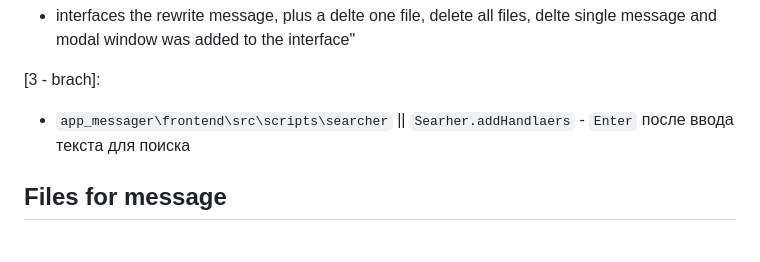
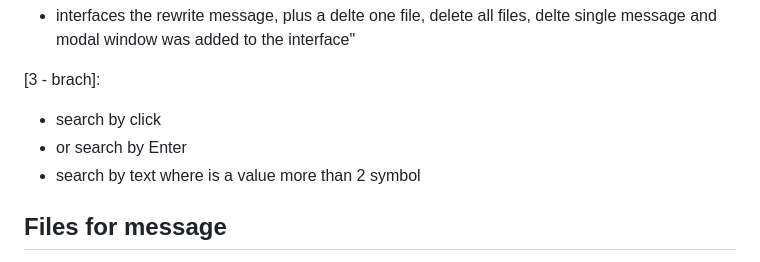
Before and after one commit to Tryd0g0lik/messager, a Markdown page: REadme.md, the part around the change. Rendered like a GitHub page.

Commit message:
[3]: update the readme.md

```diff
--- a/REadme.md
+++ b/REadme.md
@@ -219,7 +219,9 @@ this an all package was installed for the chat project from Django. \
 - interfaces the rewrite message, plus a delte one file, delete all files, delte single message and modal window was added to the interface"
 
 [3 - brach]:
-- `app_messager\frontend\src\scripts\searcher` || `Searher.addHandlaers` - `Enter` после ввода текста для поиска
+- search by click
+- or search by Enter
+- search by text  where is a value more than 2 symbol
 
 ## Files for  message
 We can sending files of the `git`, `png`, `jpg`, `jpeg`, `doc`, `pdf`, `xls`, `xls`, `xlsx`, `doc`, `docx`, `ods`, `odt`. \
```
